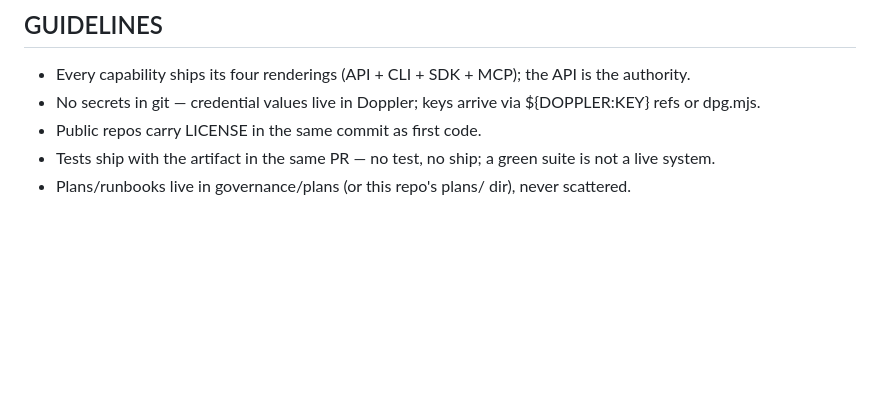
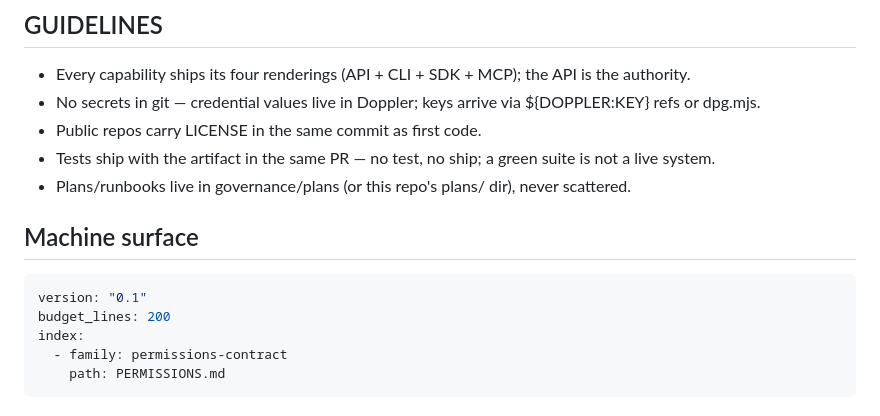
Before and after one commit to wave-av/examples, a Markdown page: AGENTS.md, the part around the change. Drawn GitHub-style; blank space fills up the shorter version.

Commit message:
chore(contracts): absorb AGENTS.md — contract-files E5-FLEET batch R (observe mode, one reversible commit)

````diff
--- a/AGENTS.md
+++ b/AGENTS.md
@@ -46,3 +46,14 @@ Top-level directories: adk, adk-hello-agent, getting-started, mcp, mcp-server-se
 - Plans/runbooks live in governance/plans (or this repo's plans/ dir), never scattered.
 
 <!-- generated by lattice-init (2026-08-26) — replace fleet defaults with this boundary's own laws as they are earned -->
+
+
+## Machine surface
+
+```yaml agents-router
+version: "0.1"
+budget_lines: 200
+index:
+  - family: permissions-contract
+    path: PERMISSIONS.md
+```
````
